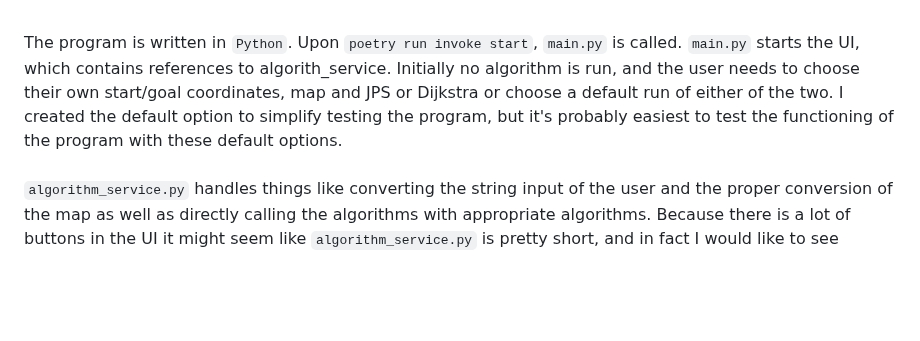
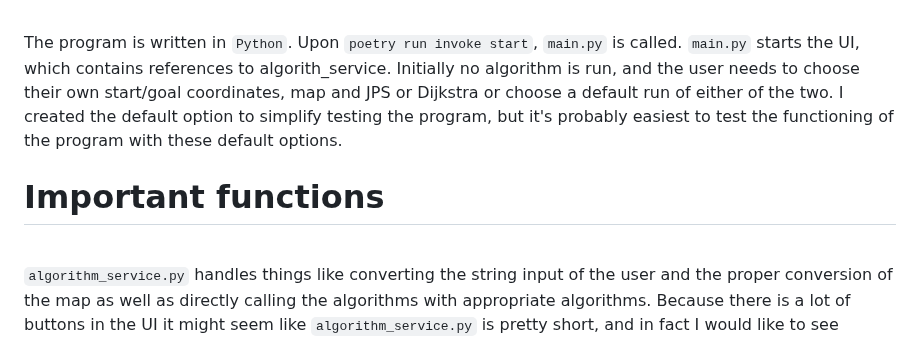
Before and after one commit to jakubgrad/Aineopintojen-harjoitusty-Algoritmit-ja-teko-ly-, a Markdown page: documentation/implementation document.md, the part around the change. GitHub-like rendering; blank space fills up the shorter version.

```diff
--- a/documentation/implementation document.md
+++ b/documentation/implementation document.md
@@ -20,6 +20,7 @@
 
 <br> <br>
 The program is written in `Python`. Upon `poetry run invoke start`, `main.py` is called. `main.py` starts the UI, which contains references to algorith_service. Initially no algorithm is run, and the user needs to choose their own start/goal coordinates, map and JPS or Dijkstra or choose a default run of either of the two. I created the default option to simplify testing the program, but it's probably easiest to test the functioning of the program with these default options.<br />
+# Important functions
 <br /> `algorithm_service.py` handles things like converting the string input of the user and the proper conversion of the map as well as directly calling the algorithms with appropriate algorithms. Because there is a lot of buttons in the UI it might seem like `algorithm_service.py` is pretty short, and in fact I would like to see feedback on how to improve it. (The UI could probably use some refactoring as well). <br />
 `algorithm_service.py` calls the appropriate algorithm with user-chosen start/goal coordinates and map. Both algorithms are first fed the map, and only then called with `find_shortest_path`. It allows the user to choose different coordinates and run them on the same map.<br />
 
```
